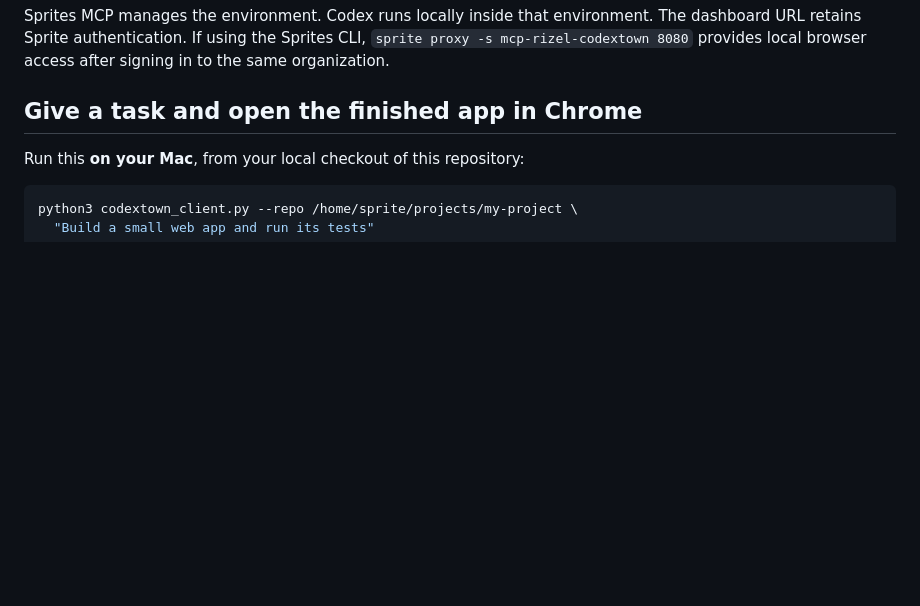
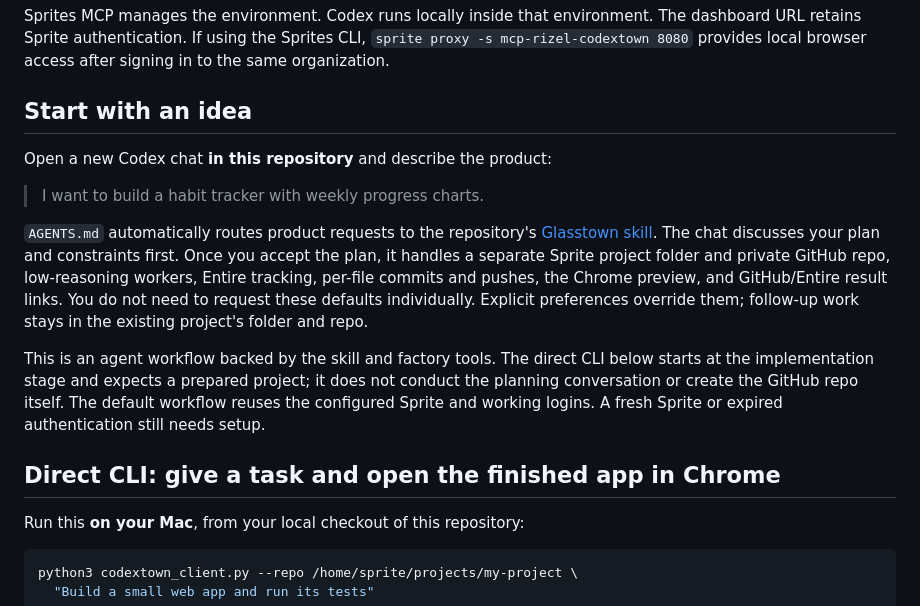
Before and after one commit to blackgirlbytes/software-factory, a Markdown page: README.md, the part around the change. GitHub-like rendering; blank space fills up the shorter version.

Commit message:
Document the idea-first factory workflow for new chats
Entire-Checkpoint: 01M3P946XZ7M1H8R8N1XDX8XS7

```diff
--- a/README.md
+++ b/README.md
@@ -40,7 +40,27 @@ The dashboard URL retains Sprite authentication. If using the Sprites CLI,
 `sprite proxy -s mcp-rizel-codextown 8080` provides local browser access after
 signing in to the same organization.
 
-## Give a task and open the finished app in Chrome
+## Start with an idea
+
+Open a new Codex chat **in this repository** and describe the product:
+
+> I want to build a habit tracker with weekly progress charts.
+
+`AGENTS.md` automatically routes product requests to the repository's
+[Glasstown skill](.agents/skills/glasstown/SKILL.md). The chat discusses your plan
+and constraints first. Once you accept the plan, it handles a separate Sprite
+project folder and private GitHub repo, low-reasoning workers, Entire tracking,
+per-file commits and pushes, the Chrome preview, and GitHub/Entire result links.
+You do not need to request these defaults individually. Explicit preferences
+override them; follow-up work stays in the existing project's folder and repo.
+
+This is an agent workflow backed by the skill and factory tools. The direct CLI
+below starts at the implementation stage and expects a prepared project; it does
+not conduct the planning conversation or create the GitHub repo itself. The
+default workflow reuses the configured Sprite and working logins. A fresh Sprite
+or expired authentication still needs setup.
+
+## Direct CLI: give a task and open the finished app in Chrome
 
 Run this **on your Mac**, from your local checkout of this repository:
 
```
